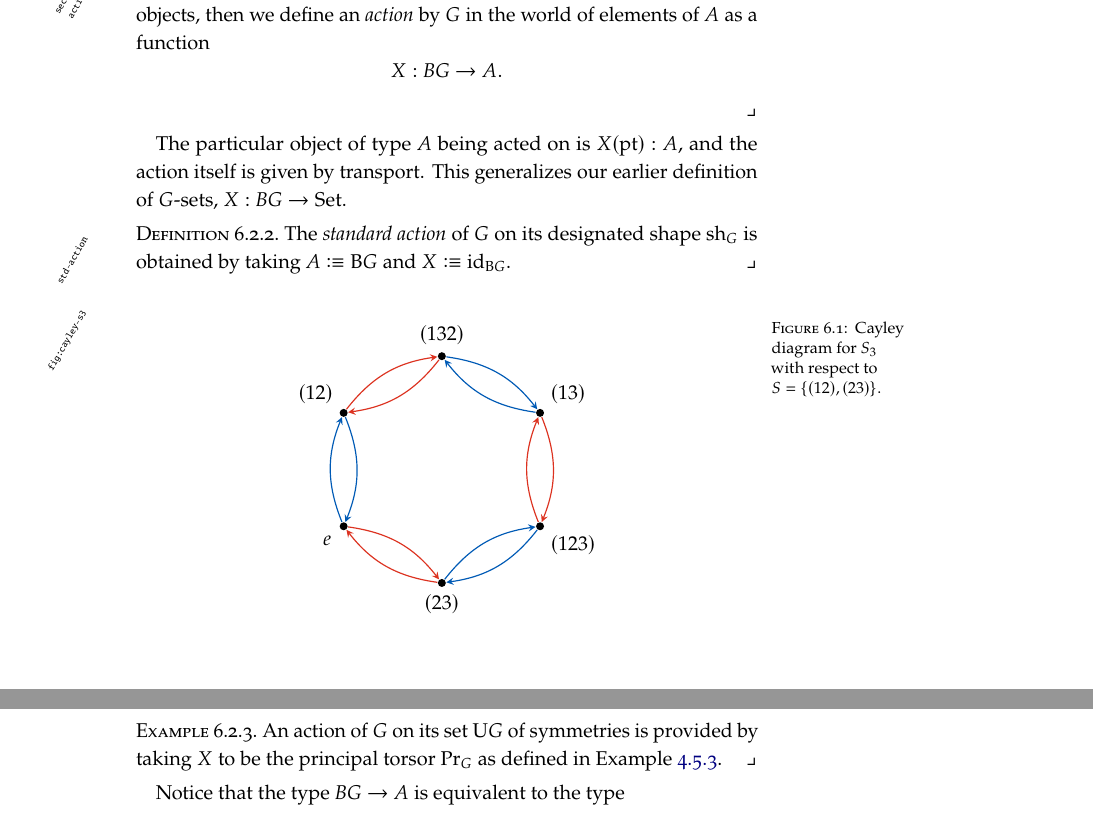
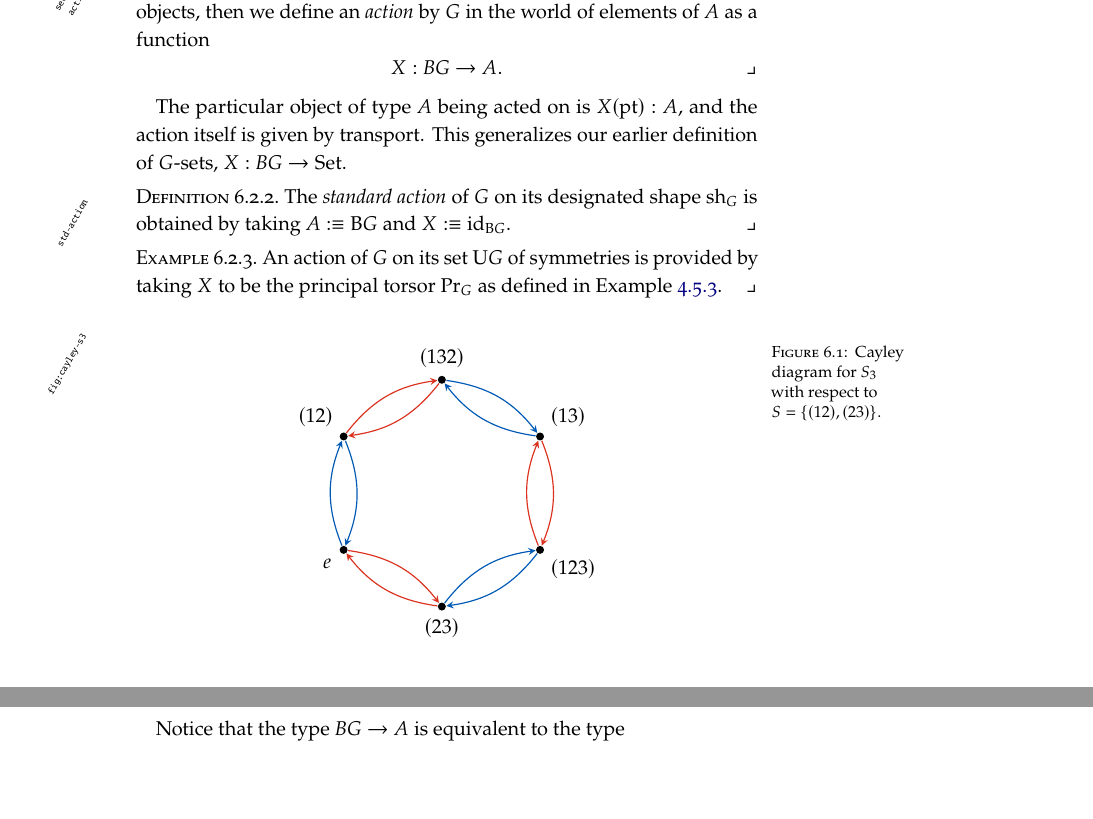
Before and after one commit to UniMath/SymmetryBook, a LaTeX thesis (book.tex, which reads symmetry.tex): two parts of pages 148 and 149 of 189, joined at a grey line, cut so that both start at the same text, the shorter picture padded with empty space. Compiled offline with pdfLaTeX; TikZ figures are drawn from their code, not taken from saved files.

Commit message:
a couple more \qedhere's

```diff
--- a/symmetry.tex
+++ b/symmetry.tex
@@ -58,7 +58,7 @@ $G \equiv \Aut(D_G) \to \Sym(\Card G)$
   If $G$ is any (possibly higher) group and $A$ is any type of objects,
   then we define an \emph{action} by $G$ in the world of elements of $A$ as a function
   \[
-    X : \BG \to A.
+    X : \BG \to A.\qedhere
   \]
 \end{definition}
 
```
Also changed, not shown: symmetry.tex (2 more changed lines).
